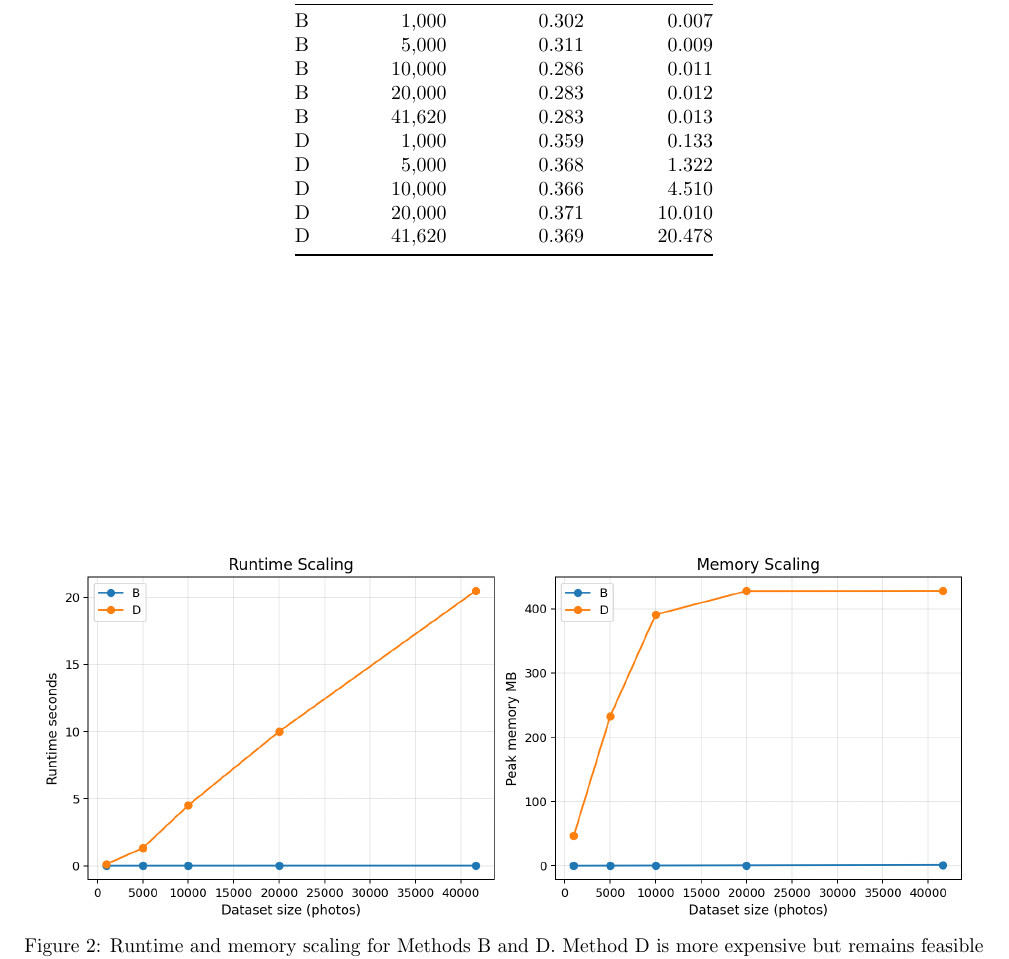
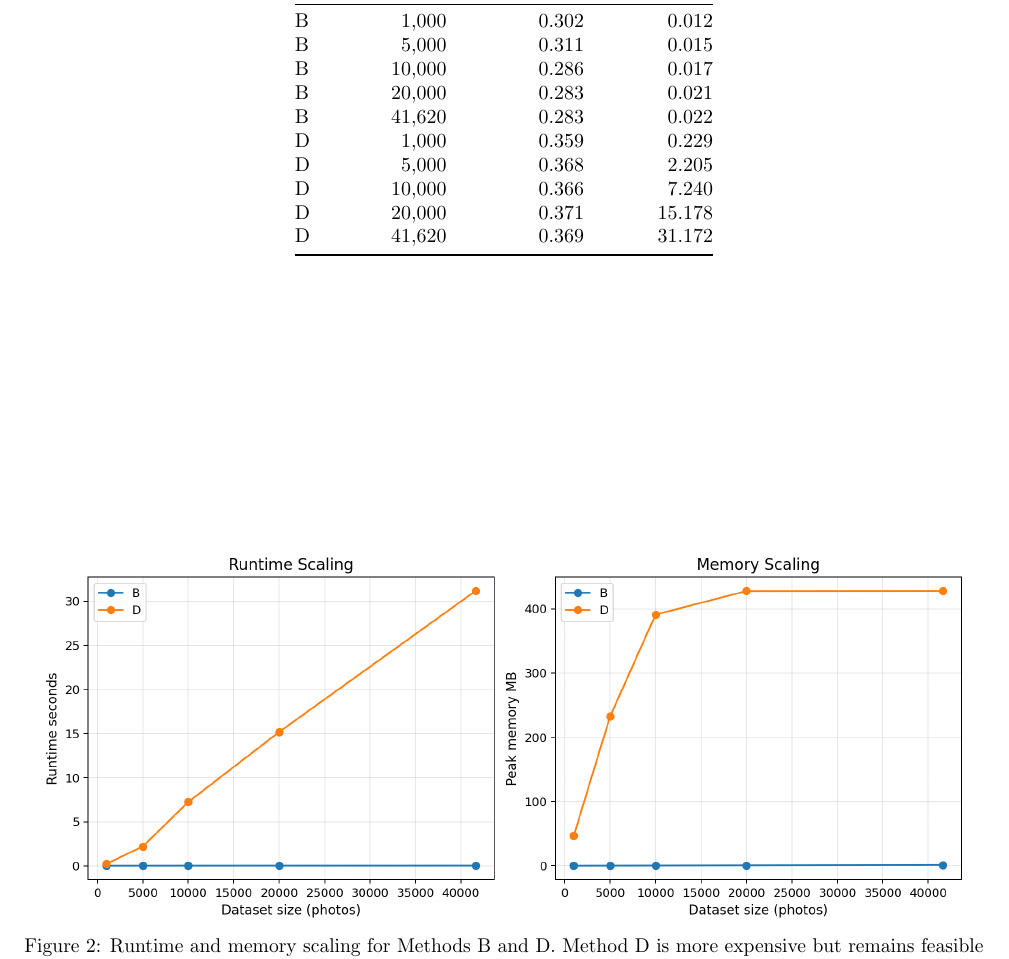
Before and after one commit to Forest904/data-reduction-photo-selection, a LaTeX paper (docs/report/report.tex): part of page 5 of 9, cut so that both start at the same text. Compiled offline with pdfLaTeX.

Commit message:
Sync report with refreshed canonical results

```diff
--- a/docs/report/report.tex
+++ b/docs/report/report.tex
@@ -219,16 +219,16 @@ Method B is consistently fastest and lightest. On the full dataset at $\budget=3
     \toprule
     Method & Photos & Cosine proxy & Runtime (s) \\
     \midrule
-    B & 1,000 & 0.302 & 0.007 \\
-    B & 5,000 & 0.311 & 0.009 \\
-    B & 10,000 & 0.286 & 0.011 \\
-    B & 20,000 & 0.283 & 0.012 \\
-    B & 41,620 & 0.283 & 0.013 \\
-    D & 1,000 & 0.359 & 0.133 \\
-    D & 5,000 & 0.368 & 1.322 \\
-    D & 10,000 & 0.366 & 4.510 \\
-    D & 20,000 & 0.371 & 10.010 \\
-    D & 41,620 & 0.369 & 20.478 \\
+    B & 1,000 & 0.302 & 0.012 \\
+    B & 5,000 & 0.311 & 0.015 \\
+    B & 10,000 & 0.286 & 0.017 \\
+    B & 20,000 & 0.283 & 0.021 \\
+    B & 41,620 & 0.283 & 0.022 \\
+    D & 1,000 & 0.359 & 0.229 \\
+    D & 5,000 & 0.368 & 2.205 \\
+    D & 10,000 & 0.366 & 7.240 \\
+    D & 20,000 & 0.371 & 15.178 \\
+    D & 41,620 & 0.369 & 31.172 \\
     \bottomrule
   \end{tabular}
 \end{table}
```
Also changed, not shown: experiments/figures/runtime.png, experiments/figures/scalability.png, output/pdf/data_reduction_report.pdf, docs/report/report.tex (4 more changed lines).
